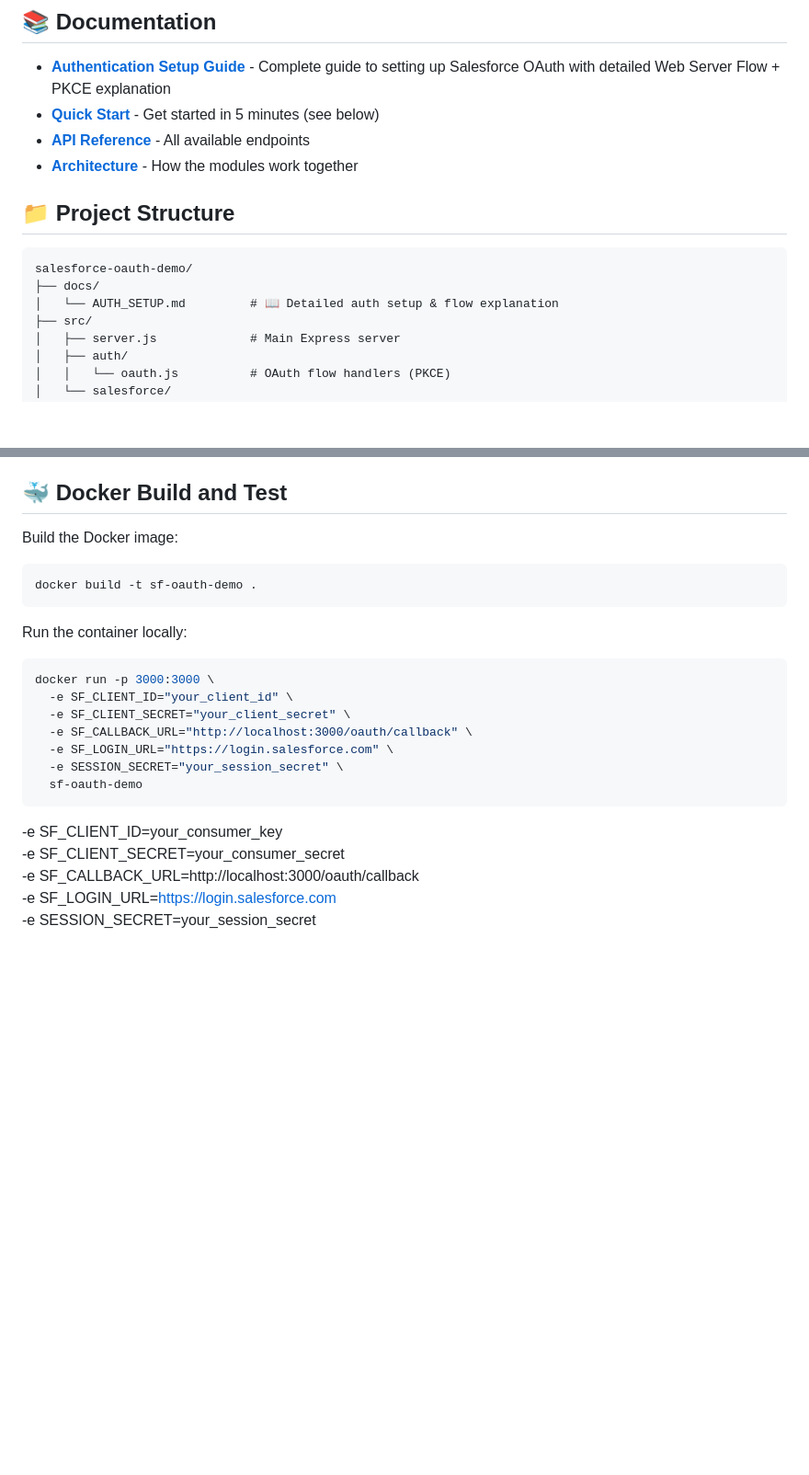
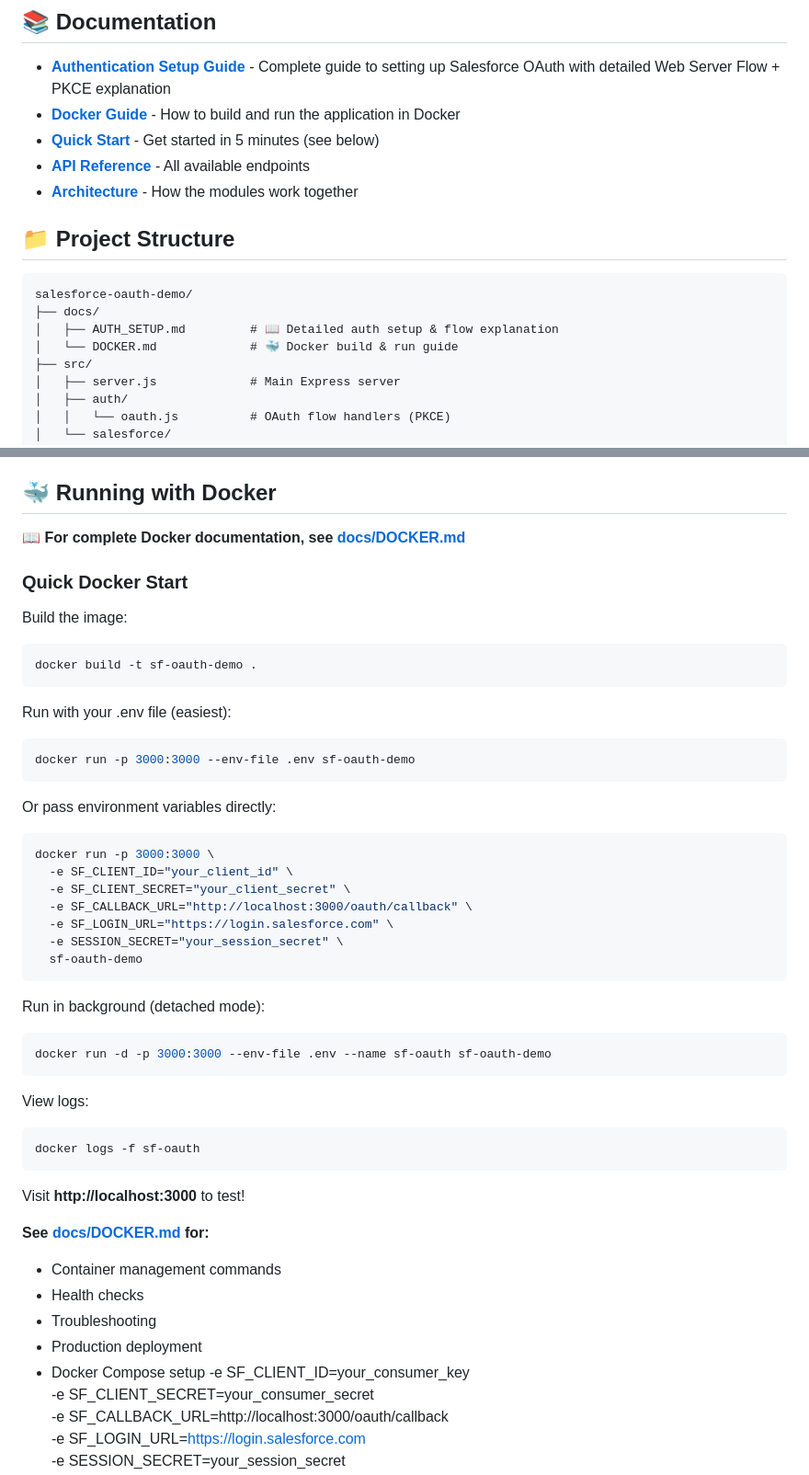
Before and after one commit to gforceinnovation/sf-oauth-webserver-demo, a Markdown page: README.md, 2 parts joined by grey strips. Shown at 92% size. Drawn GitHub-style; blank space fills up the shorter version.

Commit message:
feat: Add Docker guide for building and running the Salesforce OAuth demo application

````diff
--- a/README.md
+++ b/README.md
@@ -16,6 +16,7 @@ A complete demonstration of Salesforce Web Server OAuth flow with PKCE (Proof Ke
 ## 📚 Documentation
 
 - **[Authentication Setup Guide](docs/AUTH_SETUP.md)** - Complete guide to setting up Salesforce OAuth with detailed Web Server Flow + PKCE explanation
+- **[Docker Guide](docs/DOCKER.md)** - How to build and run the application in Docker
 - **[Quick Start](#-quick-start)** - Get started in 5 minutes (see below)
 - **[API Reference](#-api-endpoints)** - All available endpoints
 - **[Architecture](#️-architecture)** - How the modules work together
@@ -25,7 +26,8 @@ A complete demonstration of Salesforce Web Server OAuth flow with PKCE (Proof Ke
 ```
 salesforce-oauth-demo/
 ├── docs/
-│   └── AUTH_SETUP.md         # 📖 Detailed auth setup & flow explanation
+│   ├── AUTH_SETUP.md         # 📖 Detailed auth setup & flow explanation
+│   └── DOCKER.md             # 🐳 Docker build & run guide
 ├── src/
 │   ├── server.js             # Main Express server
 │   ├── auth/
@@ -187,14 +189,23 @@ This application implements the secure **OAuth 2.0 Web Server Flow** with **PKCE
 5. Fill in the Lead form and create a test lead
 6. Verify the lead in Salesforce
 
-## 🐳 Docker Build and Test
+## 🐳 Running with Docker
 
-Build the Docker image:
+**📖 For complete Docker documentation, see [docs/DOCKER.md](docs/DOCKER.md)**
+
+### Quick Docker Start
+
+Build the image:
 ```bash
 docker build -t sf-oauth-demo .
 ```
 
-Run the container locally:
+Run with your .env file (easiest):
+```bash
+docker run -p 3000:3000 --env-file .env sf-oauth-demo
+```
+
+Or pass environment variables directly:
 ```bash
 docker run -p 3000:3000 \
   -e SF_CLIENT_ID="your_client_id" \
@@ -204,6 +215,25 @@ docker run -p 3000:3000 \
   -e SESSION_SECRET="your_session_secret" \
   sf-oauth-demo
 ```
+
+Run in background (detached mode):
+```bash
+docker run -d -p 3000:3000 --env-file .env --name sf-oauth sf-oauth-demo
+```
+
+View logs:
+```bash
+docker logs -f sf-oauth
+```
+
+Visit **http://localhost:3000** to test!
+
+**See [docs/DOCKER.md](docs/DOCKER.md) for:**
+- Container management commands
+- Health checks
+- Troubleshooting
+- Production deployment
+- Docker Compose setup
   -e SF_CLIENT_ID=your_consumer_key \
   -e SF_CLIENT_SECRET=your_consumer_secret \
   -e SF_CALLBACK_URL=http://localhost:3000/oauth/callback \
````
Also changed, not shown: docs/DOCKER.md (added, +452 -0 lines).
